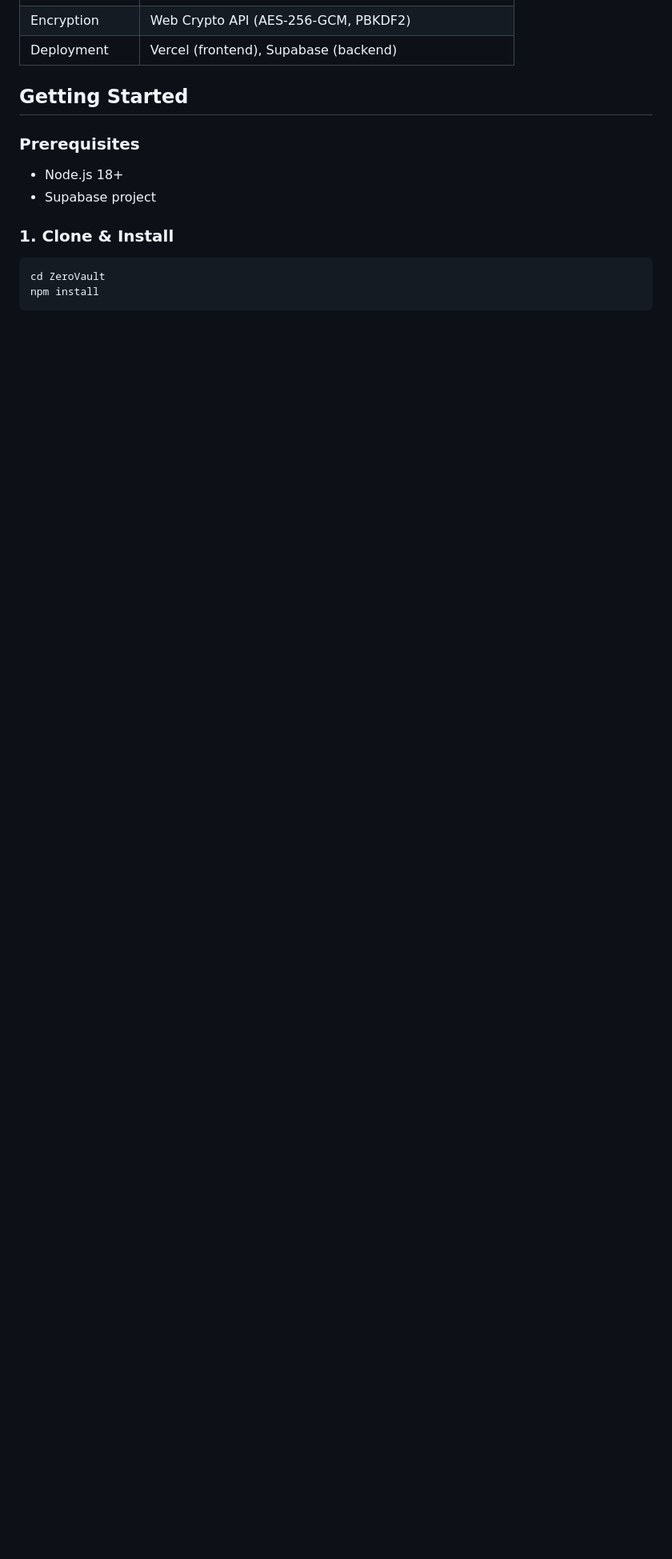
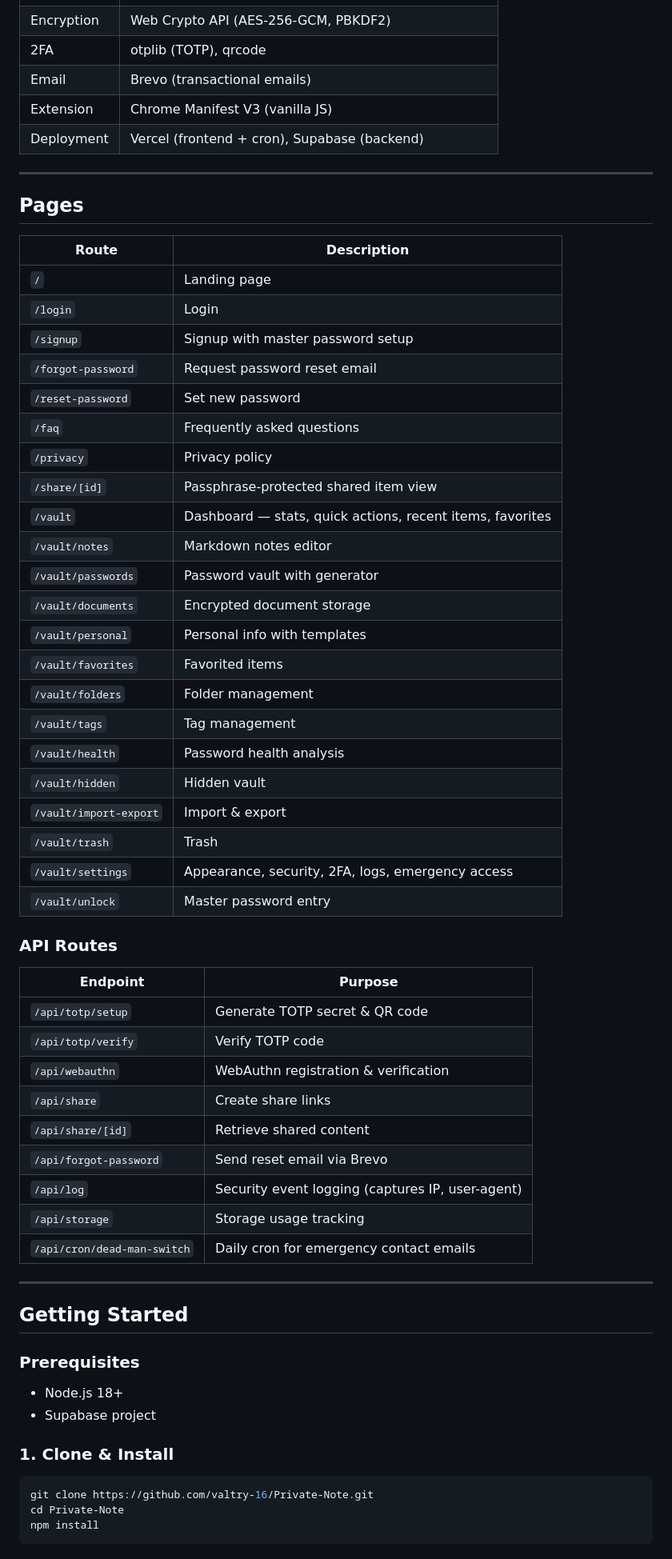
Before and after one commit to valtry-16/Private-Note, a Markdown page: README.md, the part around one of its changes. Shown at 80% size. GitHub-like rendering; blank space fills up the shorter version.

````diff
--- a/README.md
+++ b/README.md
@@ -52,5 +88,53 @@ User Input → Browser Encryption (AES-256-GCM) → Encrypted Storage (Supabase)
 | Encryption | Web Crypto API (AES-256-GCM, PBKDF2) |
-| Deployment | Vercel (frontend), Supabase (backend) |
+| 2FA | otplib (TOTP), qrcode |
+| Email | Brevo (transactional emails) |
+| Extension | Chrome Manifest V3 (vanilla JS) |
+| Deployment | Vercel (frontend + cron), Supabase (backend) |
+
+---
+
+## Pages
+
+| Route | Description |
+|-------|-------------|
+| `/` | Landing page |
+| `/login` | Login |
+| `/signup` | Signup with master password setup |
+| `/forgot-password` | Request password reset email |
+| `/reset-password` | Set new password |
+| `/faq` | Frequently asked questions |
+| `/privacy` | Privacy policy |
+| `/share/[id]` | Passphrase-protected shared item view |
+| `/vault` | Dashboard — stats, quick actions, recent items, favorites |
+| `/vault/notes` | Markdown notes editor |
+| `/vault/passwords` | Password vault with generator |
+| `/vault/documents` | Encrypted document storage |
+| `/vault/personal` | Personal info with templates |
+| `/vault/favorites` | Favorited items |
+| `/vault/folders` | Folder management |
+| `/vault/tags` | Tag management |
+| `/vault/health` | Password health analysis |
+| `/vault/hidden` | Hidden vault |
+| `/vault/import-export` | Import & export |
+| `/vault/trash` | Trash |
+| `/vault/settings` | Appearance, security, 2FA, logs, emergency access |
+| `/vault/unlock` | Master password entry |
+
+### API Routes
+
+| Endpoint | Purpose |
+|----------|---------|
+| `/api/totp/setup` | Generate TOTP secret & QR code |
+| `/api/totp/verify` | Verify TOTP code |
+| `/api/webauthn` | WebAuthn registration & verification |
+| `/api/share` | Create share links |
+| `/api/share/[id]` | Retrieve shared content |
+| `/api/forgot-password` | Send reset email via Brevo |
+| `/api/log` | Security event logging (captures IP, user-agent) |
+| `/api/storage` | Storage usage tracking |
+| `/api/cron/dead-man-switch` | Daily cron for emergency contact emails |
+
+---
 
 ## Getting Started
 
@@ -61,7 +145,8 @@ User Input → Browser Encryption (AES-256-GCM) → Encrypted Storage (Supabase)
 ### 1. Clone & Install
 
 ```bash
-cd ZeroVault
+git clone https://github.com/valtry-16/Private-Note.git
+cd Private-Note
 npm install
 ```
 
````
Also changed, not shown: other parts of README.md (+165 -102 lines).
